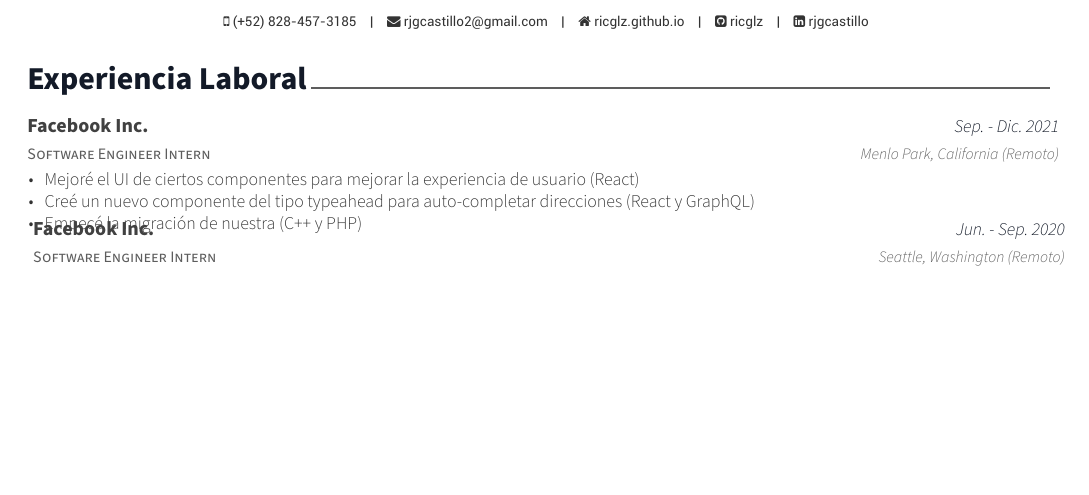
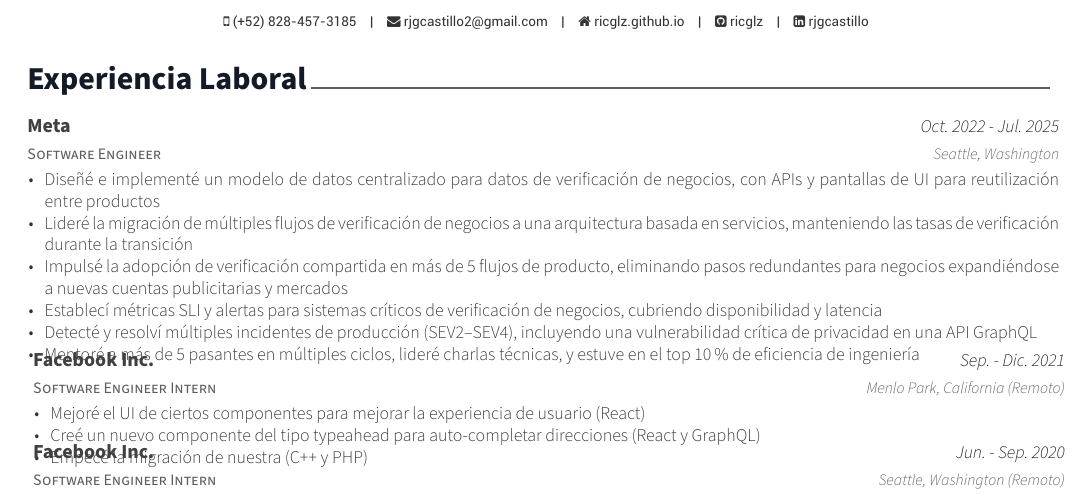
Before and after one commit to ricglz/CV, a LaTeX CV (resume.tex, which reads resume/experience.tex): part of the page, cut so that both start at the same text, the shorter picture padded with empty space. Compiled offline with XeLaTeX.

Commit message:
Add Meta FTE work experience entry (BV/Authenticity, Oct 2022 - Jul 2025)

```diff
--- a/resume/experience.tex
+++ b/resume/experience.tex
@@ -6,6 +6,74 @@
 %	CONTENT
 %-----------------------------------------------------------------
 \begin{cventries}
+%---------------------------------------------------------
+% TODO: Social AI - AI Product Infrastructure entry
+% Uncomment and fill in once details are provided
+%---------------------------------------------------------
+%   \cventry
+%     {Software Engineer} % Job title
+%     {Meta} % Organization
+%     {Jul. 2025 - \Intl{{Present}}{{Presente}}} % Date(s)
+%     {Seattle, Washington} % Location
+%     {
+%       \begin{cvitems}
+%         \IntlItem {{
+%           TODO
+%         }}{{
+%           TODO
+%         }}
+%       \end{cvitems}
+%     }
+%---------------------------------------------------------
+  \cventry
+    {Software Engineer} % Job title
+    {Meta} % Organization
+    {Oct. 2022 - Jul. 2025} % Date(s)
+    {Seattle, Washington} % Location
+    {
+      \begin{cvitems}
+        \IntlItem {{
+          Designed and built a centralized data model for shareable verified business data, with APIs and UI screens enabling cross-product verification reuse
+        }}{{
+          Diseñé e implementé un modelo de datos centralizado para datos de verificación de negocios, con APIs y pantallas de UI para reutilización entre productos
+        }}
+        \IntlItem {{
+          Led end-to-end migration of multiple business verification flows to a service-based architecture, maintaining verification rates during transition
+        }}{{
+          Lideré la migración de múltiples flujos de verificación de negocios a una arquitectura basada en servicios, manteniendo las tasas de verificación durante la transición
+        }}
+        \IntlItem {{
+          Drove verification sharing adoption across 5+ product flows, eliminating redundant verification steps for businesses expanding to new ad accounts and markets
+        }}{{
+          Impulsé la adopción de verificación compartida en más de 5 flujos de producto, eliminando pasos redundantes para negocios expandiéndose a nuevas cuentas publicitarias y mercados
+        }}
+        \IntlItem {{
+          Established SLI metrics and alerting infrastructure for critical business verification systems, covering availability and latency
+        }}{{
+          Establecí métricas SLI y alertas para sistemas críticos de verificación de negocios, cubriendo disponibilidad y latencia
+        }}
+        \IntlItem {{
+          Detected and resolved multiple production incidents (SEV2--SEV4), including a critical privacy vulnerability in a GraphQL API
+        }}{{
+          Detecté y resolví múltiples incidentes de producción (SEV2--SEV4), incluyendo una vulnerabilidad crítica de privacidad en una API GraphQL
+        }}
+        \IntlItem {{
+          Mentored 5+ interns across multiple cycles, led tech talks, and ranked top 10\% in engineering efficiency
+        }}{{
+          Mentoré a más de 5 pasantes en múltiples ciclos, lideré charlas técnicas, y estuve en el top 10\% de eficiencia de ingeniería
+        }}
+        % \IntlItem {{
+        %   Collaborated across teams (WhatsApp Integrity, Business Experience, Risky Verticals) driving joint initiatives and knowledge sharing
+        % }}{{
+        %   Colaboré con múltiples equipos (WhatsApp Integrity, Business Experience, Risky Verticals) impulsando iniciativas conjuntas y compartiendo conocimiento
+        % }}
+        % \IntlItem {{
+        %   Removed 10,000+ lines of unnecessary code through targeted refactoring, simplifying debugging and reducing maintenance burden
+        % }}{{
+        %   Eliminé más de 10,000 líneas de código innecesario mediante refactorización dirigida, simplificando la depuración y reduciendo la carga de mantenimiento
+        % }}
+      \end{cvitems}
+    }
 %---------------------------------------------------------
   \cventry
     {Software Engineer Intern} % Job title
```
